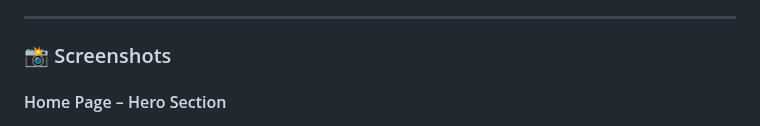
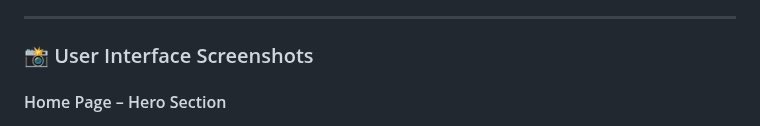
Before and after one commit to Vikasgithubpro/Lyftr.Ai-Assignment, a Markdown page: README.md, the part around the change. Drawn GitHub-style.

```diff
--- a/README.md
+++ b/README.md
@@ -39,7 +39,7 @@ A comprehensive full‑stack web scraping solution built for the Lyftr AI Full
 
 ---
 
-### 📸 Screenshots
+### 📸 User Interface Screenshots
 
 #### Home Page – Hero Section
 ![Home](./Screenshots/home-hero.png.png)
```
